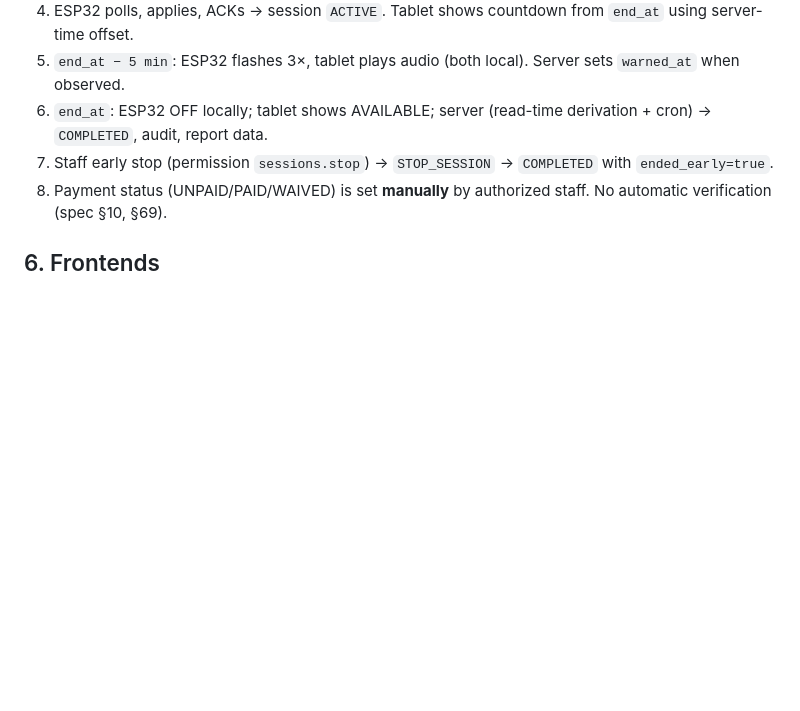
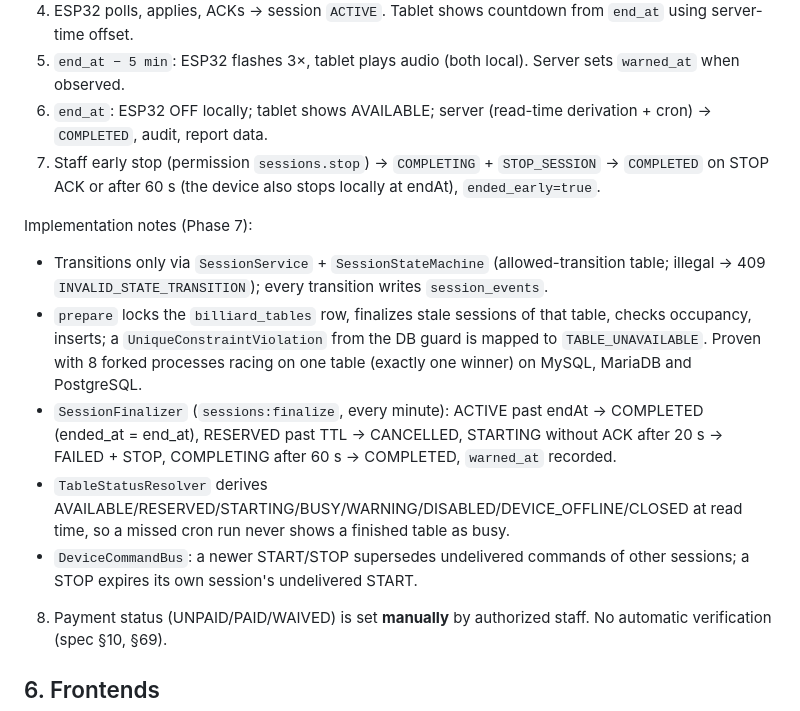
Before and after one commit to unutilmastam/BILYART, a Markdown page: docs/ARCHITECTURE.md, the part around the change. GitHub-like rendering; blank space fills up the shorter version.

Commit message:
docs: phase 7 session engine
Co-Authored-By: Claude Opus 5.5 <noreply@anthropic.com>
Claude-Session: https://claude.ai/code/session_01HvzZgn3GrsoQSWCRmuJnhq

```diff
--- a/docs/ARCHITECTURE.md
+++ b/docs/ARCHITECTURE.md
@@ -96,7 +96,14 @@ Key services:
 4. ESP32 polls, applies, ACKs → session `ACTIVE`. Tablet shows countdown from `end_at` using server-time offset.
 5. `end_at − 5 min`: ESP32 flashes 3×, tablet plays audio (both local). Server sets `warned_at` when observed.
 6. `end_at`: ESP32 OFF locally; tablet shows AVAILABLE; server (read-time derivation + cron) → `COMPLETED`, audit, report data.
-7. Staff early stop (permission `sessions.stop`) → `STOP_SESSION` → `COMPLETED` with `ended_early=true`.
+7. Staff early stop (permission `sessions.stop`) → `COMPLETING` + `STOP_SESSION` → `COMPLETED` on STOP ACK or after 60 s (the device also stops locally at endAt), `ended_early=true`.
+
+Implementation notes (Phase 7):
+- Transitions only via `SessionService` + `SessionStateMachine` (allowed-transition table; illegal → 409 `INVALID_STATE_TRANSITION`); every transition writes `session_events`.
+- `prepare` locks the `billiard_tables` row, finalizes stale sessions of that table, checks occupancy, inserts; a `UniqueConstraintViolation` from the DB guard is mapped to `TABLE_UNAVAILABLE`. Proven with 8 forked processes racing on one table (exactly one winner) on MySQL, MariaDB and PostgreSQL.
+- `SessionFinalizer` (`sessions:finalize`, every minute): ACTIVE past endAt → COMPLETED (ended_at = end_at), RESERVED past TTL → CANCELLED, STARTING without ACK after 20 s → FAILED + STOP, COMPLETING after 60 s → COMPLETED, `warned_at` recorded.
+- `TableStatusResolver` derives AVAILABLE/RESERVED/STARTING/BUSY/WARNING/DISABLED/DEVICE_OFFLINE/CLOSED at read time, so a missed cron run never shows a finished table as busy.
+- `DeviceCommandBus`: a newer START/STOP supersedes undelivered commands of other sessions; a STOP expires its own session's undelivered START.
 8. Payment status (UNPAID/PAID/WAIVED) is set **manually** by authorized staff. No automatic verification (spec §10, §69).
 
 ## 6. Frontends
```
Also changed, not shown: docs/PROGRESS.md (+7 -0 lines), docs/ROADMAP.md (+3 -3 lines).
